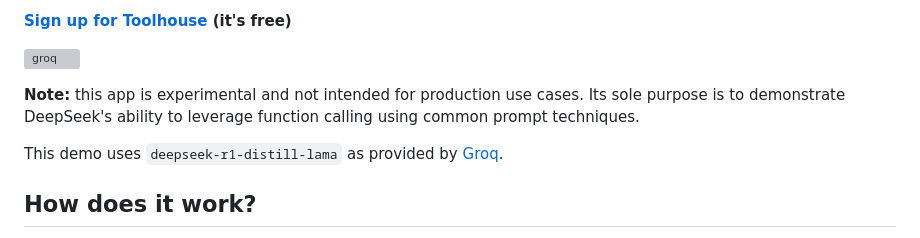
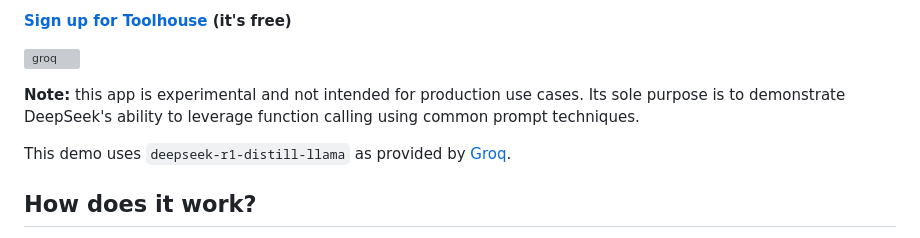
Before and after one commit to toolhouse-community/deepseek-tool-use-experiment, a Markdown page: README.md, the part around the change. Rendered like a GitHub page; grey boxes are pictures that could not be loaded.

```diff
--- a/README.md
+++ b/README.md
@@ -9,7 +9,7 @@ This repo contains a proof-of-concept app that demonstrates how to enable functi
 
 **Note:** this app is experimental and not intended for production use cases. Its sole purpose is to demonstrate DeepSeek's ability to leverage function calling using common prompt techniques.
 
-This demo uses `deepseek-r1-distill-lama` as provided by [Groq](https://console.groq.com?utm_source=toolhouse).
+This demo uses `deepseek-r1-distill-llama` as provided by [Groq](https://console.groq.com?utm_source=toolhouse).
 
 ## How does it work?
 
```
